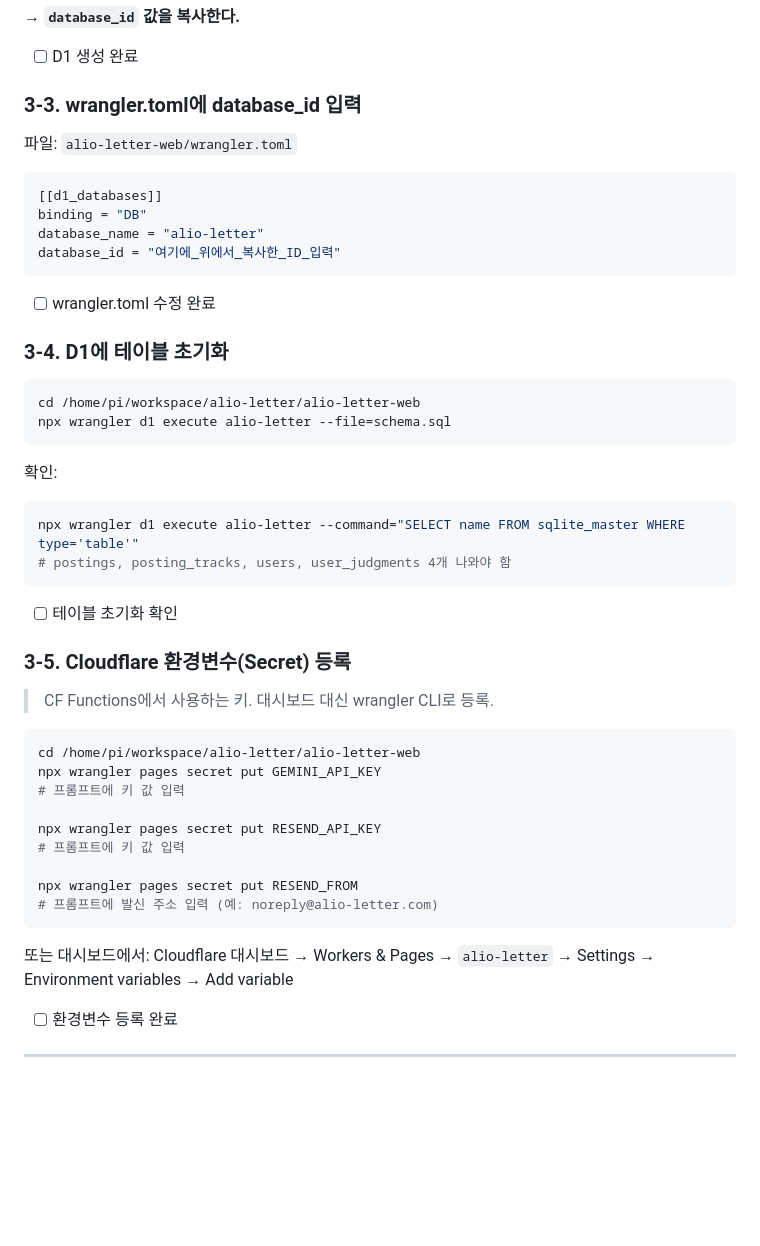
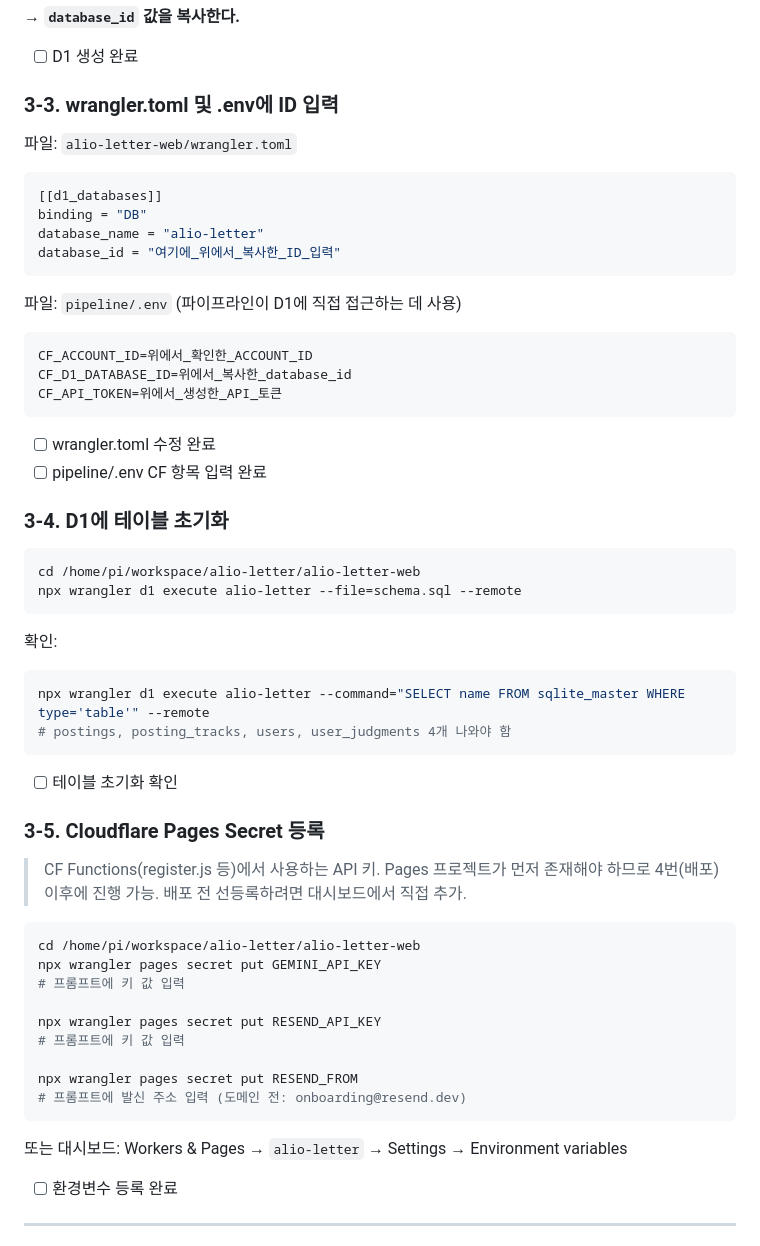
Before and after one commit to jchyng/alio-letter, a Markdown page: TODO.md, the part around one of its changes. Drawn GitHub-style; blank space fills up the shorter version.

````diff
--- a/TODO.md
+++ b/TODO.md
@@ -141,7 +165,7 @@ database_id = "xxxxxxxx-xxxx-xxxx-xxxx-xxxxxxxxxxxx"
 
 - [ ] D1 생성 완료
 
-### 3-3. wrangler.toml에 database_id 입력
+### 3-3. wrangler.toml 및 .env에 ID 입력
 
 파일: `alio-letter-web/wrangler.toml`
 
@@ -152,26 +176,37 @@ database_name = "alio-letter"
 database_id = "여기에_위에서_복사한_ID_입력"
 ```
 
+파일: `pipeline/.env` (파이프라인이 D1에 직접 접근하는 데 사용)
+
+```
+CF_ACCOUNT_ID=위에서_확인한_ACCOUNT_ID
+CF_D1_DATABASE_ID=위에서_복사한_database_id
+CF_API_TOKEN=위에서_생성한_API_토큰
+```
+
 - [ ] wrangler.toml 수정 완료
+- [ ] pipeline/.env CF 항목 입력 완료
 
 ### 3-4. D1에 테이블 초기화
 
 ```bash
 cd /home/pi/workspace/alio-letter/alio-letter-web
-npx wrangler d1 execute alio-letter --file=schema.sql
+npx wrangler d1 execute alio-letter --file=schema.sql --remote
 ```
 
 확인:
 ```bash
-npx wrangler d1 execute alio-letter --command="SELECT name FROM sqlite_master WHERE type='table'"
+npx wrangler d1 execute alio-letter --command="SELECT name FROM sqlite_master WHERE type='table'" --remote
 # postings, posting_tracks, users, user_judgments 4개 나와야 함
 ```
 
 - [ ] 테이블 초기화 확인
 
-### 3-5. Cloudflare 환경변수(Secret) 등록
+### 3-5. Cloudflare Pages Secret 등록
 
-> CF Functions에서 사용하는 키. 대시보드 대신 wrangler CLI로 등록.
+> CF Functions(register.js 등)에서 사용하는 API 키.
+> Pages 프로젝트가 먼저 존재해야 하므로 4번(배포) 이후에 진행 가능.
+> 배포 전 선등록하려면 대시보드에서 직접 추가.
 
 ```bash
 cd /home/pi/workspace/alio-letter/alio-letter-web
@@ -182,10 +217,10 @@ npx wrangler pages secret put RESEND_API_KEY
 # 프롬프트에 키 값 입력
 
 npx wrangler pages secret put RESEND_FROM
-# 프롬프트에 발신 주소 입력 (예: noreply@alio-letter.com)
+# 프롬프트에 발신 주소 입력 (도메인 전: onboarding@resend.dev)
 ```
 
-또는 대시보드에서: Cloudflare 대시보드 → Workers & Pages → `alio-letter` → Settings → Environment variables → Add variable
+또는 대시보드: Workers & Pages → `alio-letter` → Settings → Environment variables
 
 - [ ] 환경변수 등록 완료
 
````
Also changed, not shown: other parts of TODO.md (+29 -5 lines).
